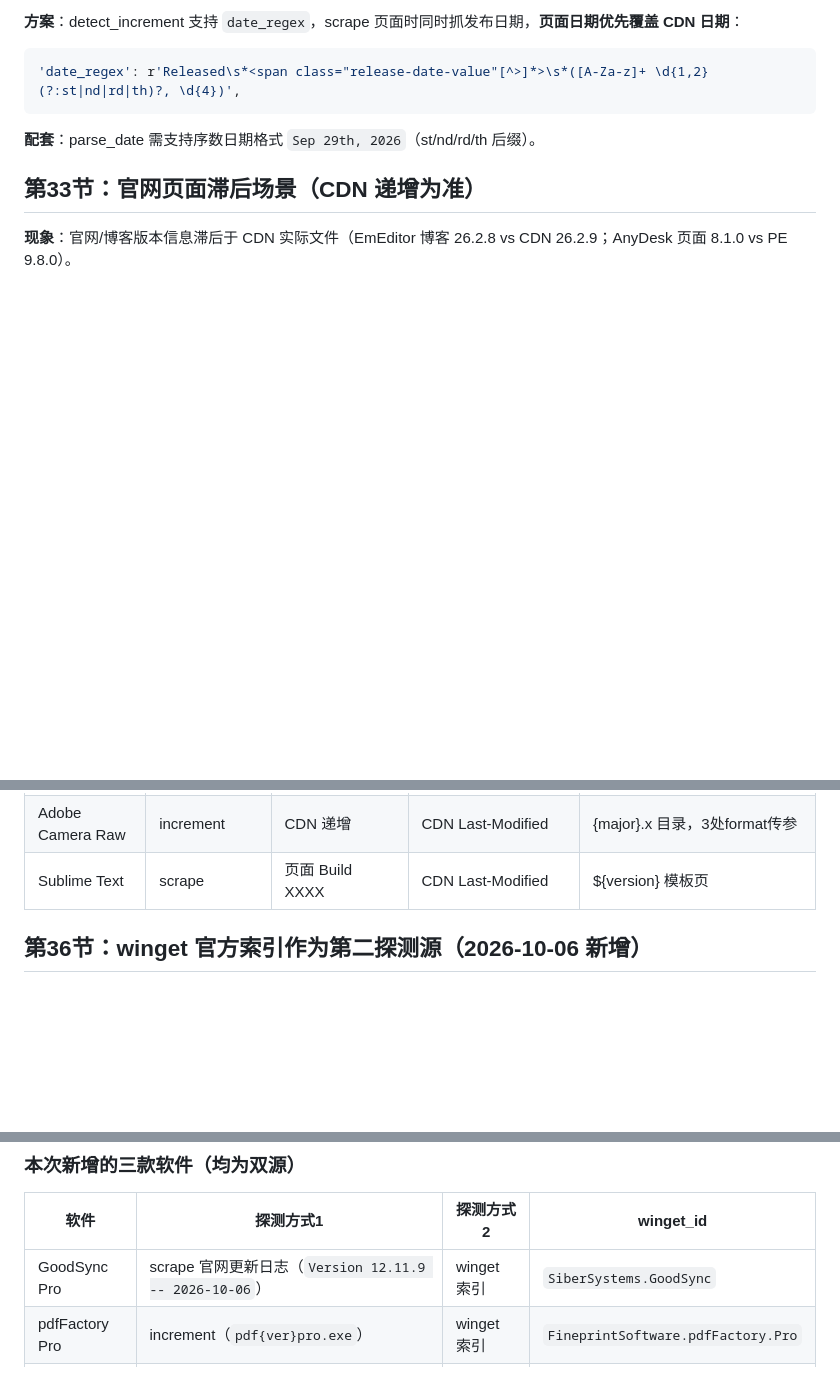
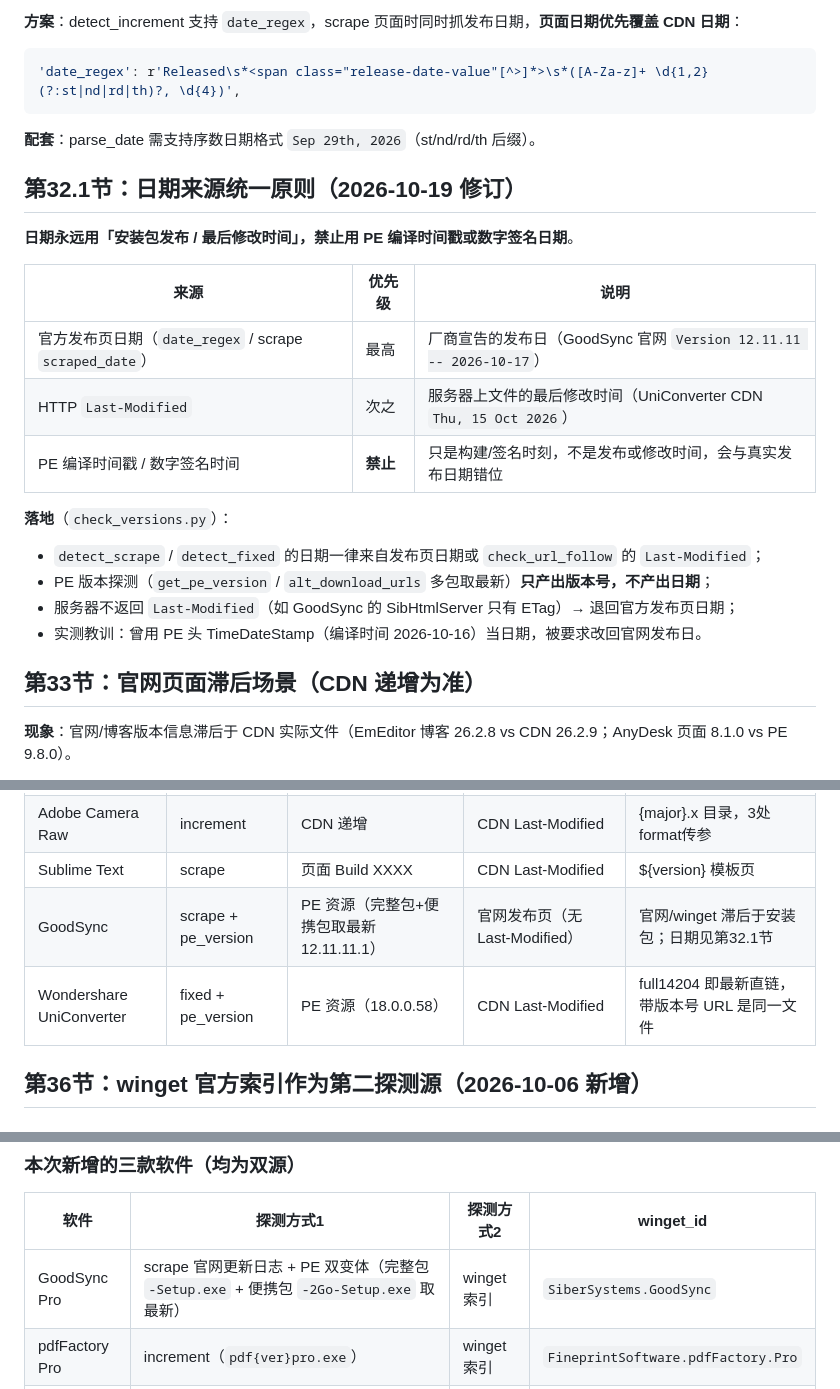
Before and after one commit to 423down-links/softofficelink, a Markdown page: DETECTION_GUIDE.md, 3 parts joined by grey strips. Rendered like a GitHub page; blank space fills up the shorter version.

Commit message:
docs(detect): 同步日期来源规则(发布页/Last-Modified，禁PE编译时间戳)到技能与探测文档

```diff
--- a/DETECTION_GUIDE.md
+++ b/DETECTION_GUIDE.md
@@ -1414,6 +1414,22 @@ if not match:
 
 **配套**：parse_date 需支持序数日期格式 `Sep 29th, 2026`（st/nd/rd/th 后缀）。
 
+## 第32.1节：日期来源统一原则（2026-10-19 修订）
+
+**日期永远用「安装包发布 / 最后修改时间」，禁止用 PE 编译时间戳或数字签名日期**。
+
+| 来源 | 优先级 | 说明 |
+|------|--------|------|
+| 官方发布页日期（`date_regex` / scrape `scraped_date`） | 最高 | 厂商宣告的发布日（GoodSync 官网 `Version 12.11.11 -- 2026-10-17`） |
+| HTTP `Last-Modified` | 次之 | 服务器上文件的最后修改时间（UniConverter CDN `Thu, 15 Oct 2026`） |
+| PE 编译时间戳 / 数字签名时间 | **禁止** | 只是构建/签名时刻，不是发布或修改时间，会与真实发布日期错位 |
+
+**落地**（`check_versions.py`）：
+- `detect_scrape` / `detect_fixed` 的日期一律来自发布页日期或 `check_url_follow` 的 `Last-Modified`；
+- PE 版本探测（`get_pe_version` / `alt_download_urls` 多包取最新）**只产出版本号，不产出日期**；
+- 服务器不返回 `Last-Modified`（如 GoodSync 的 SibHtmlServer 只有 ETag）→ 退回官方发布页日期；
+- 实测教训：曾用 PE 头 TimeDateStamp（编译时间 2026-10-16）当日期，被要求改回官网发布日。
+
 ## 第33节：官网页面滞后场景（CDN 递增为准）
 
 **现象**：官网/博客版本信息滞后于 CDN 实际文件（EmEditor 博客 26.2.8 vs CDN 26.2.9；AnyDesk 页面 8.1.0 vs PE 9.8.0）。
@@ -1449,6 +1465,8 @@ if not match:
 | Microsoft Edge | edge_api | CDP API | CDN Last-Modified | Step2 空body POST |
 | Adobe Camera Raw | increment | CDN 递增 | CDN Last-Modified | {major}.x 目录，3处format传参 |
 | Sublime Text | scrape | 页面 Build XXXX | CDN Last-Modified | ${version} 模板页 |
+| GoodSync | scrape + pe_version | PE 资源（完整包+便携包取最新 12.11.11.1） | 官网发布页（无 Last-Modified） | 官网/winget 滞后于安装包；日期见第32.1节 |
+| Wondershare UniConverter | fixed + pe_version | PE 资源（18.0.0.58） | CDN Last-Modified | full14204 即最新直链，带版本号 URL 是同一文件 |
 
 ## 第36节：winget 官方索引作为第二探测源（2026-10-06 新增）
 
@@ -1485,7 +1503,7 @@ def fetch_winget_version(winget_id, timeout=25):
 ### 本次新增的三款软件（均为双源）
 | 软件 | 探测方式1 | 探测方式2 | winget_id |
 |------|----------|----------|-----------|
-| GoodSync Pro | scrape 官网更新日志（`Version 12.11.9 -- 2026-10-06`） | winget 索引 | `SiberSystems.GoodSync` |
+| GoodSync Pro | scrape 官网更新日志 + PE 双变体（完整包 `-Setup.exe` + 便携包 `-2Go-Setup.exe` 取最新） | winget 索引 | `SiberSystems.GoodSync` |
 | pdfFactory Pro | increment（`pdf{ver}pro.exe`） | winget 索引 | `FineprintSoftware.pdfFactory.Pro` |
 | FinePrint | increment（`fp{ver}.exe`） | winget 索引 | `FineprintSoftware.FinePrint` |
 
```
Also changed, not shown: 1 other file.
